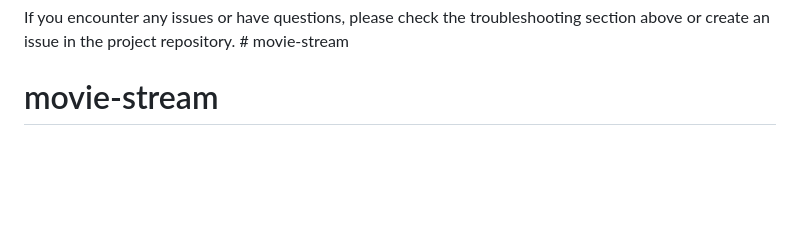
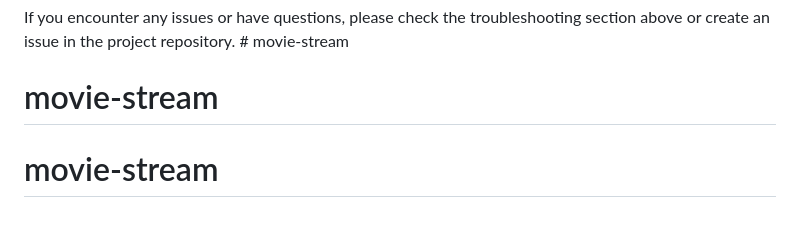
Before and after one commit to vedant-mahalle/movie-stream, a Markdown page: README.md, the part around the change. Drawn GitHub-style; blank space fills up the shorter version.

```diff
--- a/README.md
+++ b/README.md
@@ -167,3 +167,4 @@ This project is open source and available under the MIT License.
 
 If you encounter any issues or have questions, please check the troubleshooting section above or create an issue in the project repository. # movie-stream
 # movie-stream
+# movie-stream
```
